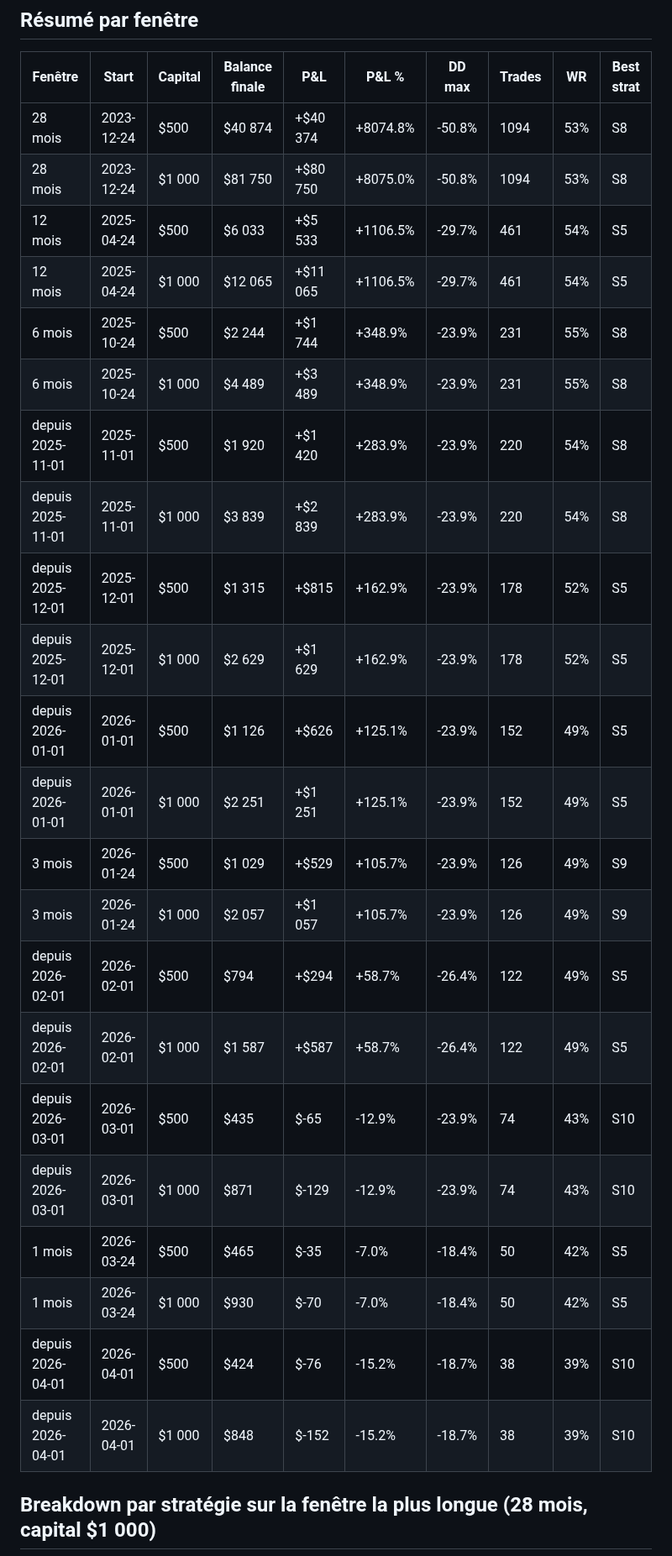
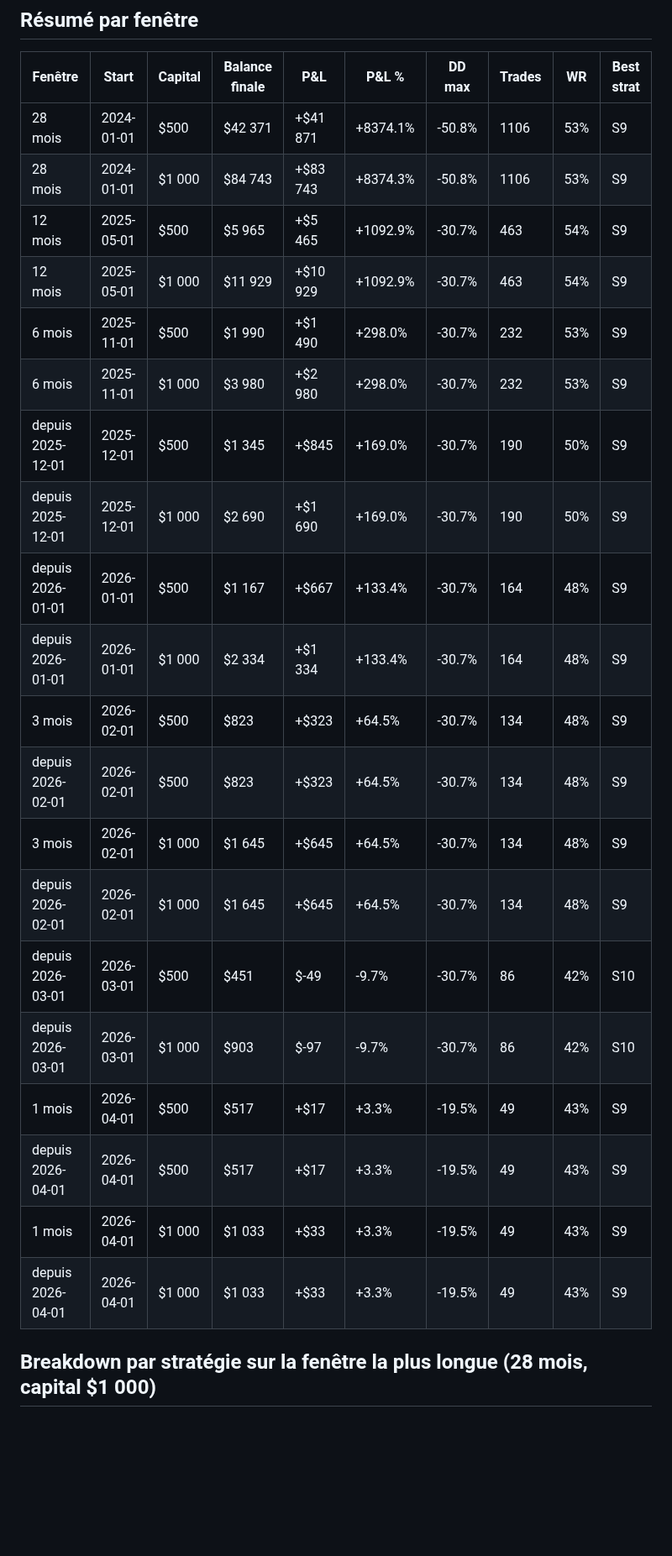
Before and after one commit to albedo83/crypto, a Markdown page: docs/backtests.md, the part around one of its changes. Shown at 84% size. Rendered like a GitHub page; blank space fills up the shorter version.

Commit message:
docs: regen backtests.md for v11.7.27 (data through 2026-05-01)
No bot rule changed since v11.7.18 baseline (only UI / dashboard / admin /
event logging). Anchored windows show consistent positive drift on the +6
days of new data: depuis 2025-12 +6.1pp, 2026-01 +8.3pp, 2026-02 +5.8pp,
2026-03 +3.2pp, 2026-04 +18.5pp on $500. DD widened ~6.8pp uniformly =
shared recent drawdown event. Trades counts +1 to +12 across windows
matches expected 1-2/day rate. No regression.

Verdict: ✓ in normality.

Co-Authored-By: Claude Opus 4.7 (1M context) <noreply@anthropic.com>

```diff
--- a/docs/backtests.md
+++ b/docs/backtests.md
@@ -37,28 +37,26 @@ Dérivés de `backtest_s10_walkforward.py` (train 2023-10→2025-02, test 2025-0
 
 | Fenêtre | Start | Capital | Balance finale | P&L | P&L % | DD max | Trades | WR | Best strat |
 |---|---|---|---|---|---|---|---|---|---|
-| 28 mois | 2023-12-24 | $500 | $40 874 | +$40 374 | +8074.8% | -50.8% | 1094 | 53% | S8 |
-| 28 mois | 2023-12-24 | $1 000 | $81 750 | +$80 750 | +8075.0% | -50.8% | 1094 | 53% | S8 |
-| 12 mois | 2025-04-24 | $500 | $6 033 | +$5 533 | +1106.5% | -29.7% | 461 | 54% | S5 |
-| 12 mois | 2025-04-24 | $1 000 | $12 065 | +$11 065 | +1106.5% | -29.7% | 461 | 54% | S5 |
-| 6 mois | 2025-10-24 | $500 | $2 244 | +$1 744 | +348.9% | -23.9% | 231 | 55% | S8 |
-| 6 mois | 2025-10-24 | $1 000 | $4 489 | +$3 489 | +348.9% | -23.9% | 231 | 55% | S8 |
-| depuis 2025-11-01 | 2025-11-01 | $500 | $1 920 | +$1 420 | +283.9% | -23.9% | 220 | 54% | S8 |
-| depuis 2025-11-01 | 2025-11-01 | $1 000 | $3 839 | +$2 839 | +283.9% | -23.9% | 220 | 54% | S8 |
-| depuis 2025-12-01 | 2025-12-01 | $500 | $1 315 | +$815 | +162.9% | -23.9% | 178 | 52% | S5 |
-| depuis 2025-12-01 | 2025-12-01 | $1 000 | $2 629 | +$1 629 | +162.9% | -23.9% | 178 | 52% | S5 |
-| depuis 2026-01-01 | 2026-01-01 | $500 | $1 126 | +$626 | +125.1% | -23.9% | 152 | 49% | S5 |
-| depuis 2026-01-01 | 2026-01-01 | $1 000 | $2 251 | +$1 251 | +125.1% | -23.9% | 152 | 49% | S5 |
-| 3 mois | 2026-01-24 | $500 | $1 029 | +$529 | +105.7% | -23.9% | 126 | 49% | S9 |
-| 3 mois | 2026-01-24 | $1 000 | $2 057 | +$1 057 | +105.7% | -23.9% | 126 | 49% | S9 |
-| depuis 2026-02-01 | 2026-02-01 | $500 | $794 | +$294 | +58.7% | -26.4% | 122 | 49% | S5 |
-| depuis 2026-02-01 | 2026-02-01 | $1 000 | $1 587 | +$587 | +58.7% | -26.4% | 122 | 49% | S5 |
-| depuis 2026-03-01 | 2026-03-01 | $500 | $435 | $-65 | -12.9% | -23.9% | 74 | 43% | S10 |
-| depuis 2026-03-01 | 2026-03-01 | $1 000 | $871 | $-129 | -12.9% | -23.9% | 74 | 43% | S10 |
-| 1 mois | 2026-03-24 | $500 | $465 | $-35 | -7.0% | -18.4% | 50 | 42% | S5 |
-| 1 mois | 2026-03-24 | $1 000 | $930 | $-70 | -7.0% | -18.4% | 50 | 42% | S5 |
-| depuis 2026-04-01 | 2026-04-01 | $500 | $424 | $-76 | -15.2% | -18.7% | 38 | 39% | S10 |
-| depuis 2026-04-01 | 2026-04-01 | $1 000 | $848 | $-152 | -15.2% | -18.7% | 38 | 39% | S10 |
+| 28 mois | 2024-01-01 | $500 | $42 371 | +$41 871 | +8374.1% | -50.8% | 1106 | 53% | S9 |
+| 28 mois | 2024-01-01 | $1 000 | $84 743 | +$83 743 | +8374.3% | -50.8% | 1106 | 53% | S9 |
+| 12 mois | 2025-05-01 | $500 | $5 965 | +$5 465 | +1092.9% | -30.7% | 463 | 54% | S9 |
+| 12 mois | 2025-05-01 | $1 000 | $11 929 | +$10 929 | +1092.9% | -30.7% | 463 | 54% | S9 |
+| 6 mois | 2025-11-01 | $500 | $1 990 | +$1 490 | +298.0% | -30.7% | 232 | 53% | S9 |
+| 6 mois | 2025-11-01 | $1 000 | $3 980 | +$2 980 | +298.0% | -30.7% | 232 | 53% | S9 |
+| depuis 2025-12-01 | 2025-12-01 | $500 | $1 345 | +$845 | +169.0% | -30.7% | 190 | 50% | S9 |
+| depuis 2025-12-01 | 2025-12-01 | $1 000 | $2 690 | +$1 690 | +169.0% | -30.7% | 190 | 50% | S9 |
+| depuis 2026-01-01 | 2026-01-01 | $500 | $1 167 | +$667 | +133.4% | -30.7% | 164 | 48% | S9 |
+| depuis 2026-01-01 | 2026-01-01 | $1 000 | $2 334 | +$1 334 | +133.4% | -30.7% | 164 | 48% | S9 |
+| 3 mois | 2026-02-01 | $500 | $823 | +$323 | +64.5% | -30.7% | 134 | 48% | S9 |
+| depuis 2026-02-01 | 2026-02-01 | $500 | $823 | +$323 | +64.5% | -30.7% | 134 | 48% | S9 |
+| 3 mois | 2026-02-01 | $1 000 | $1 645 | +$645 | +64.5% | -30.7% | 134 | 48% | S9 |
+| depuis 2026-02-01 | 2026-02-01 | $1 000 | $1 645 | +$645 | +64.5% | -30.7% | 134 | 48% | S9 |
+| depuis 2026-03-01 | 2026-03-01 | $500 | $451 | $-49 | -9.7% | -30.7% | 86 | 42% | S10 |
+| depuis 2026-03-01 | 2026-03-01 | $1 000 | $903 | $-97 | -9.7% | -30.7% | 86 | 42% | S10 |
+| 1 mois | 2026-04-01 | $500 | $517 | +$17 | +3.3% | -19.5% | 49 | 43% | S9 |
+| depuis 2026-04-01 | 2026-04-01 | $500 | $517 | +$17 | +3.3% | -19.5% | 49 | 43% | S9 |
+| 1 mois | 2026-04-01 | $1 000 | $1 033 | +$33 | +3.3% | -19.5% | 49 | 43% | S9 |
+| depuis 2026-04-01 | 2026-04-01 | $1 000 | $1 033 | +$33 | +3.3% | -19.5% | 49 | 43% | S9 |
 
 ## Breakdown par stratégie sur la fenêtre la plus longue (28 mois, capital $1 000)
 
```
Also changed, not shown: other parts of docs/backtests.md (+7 -7 lines).
